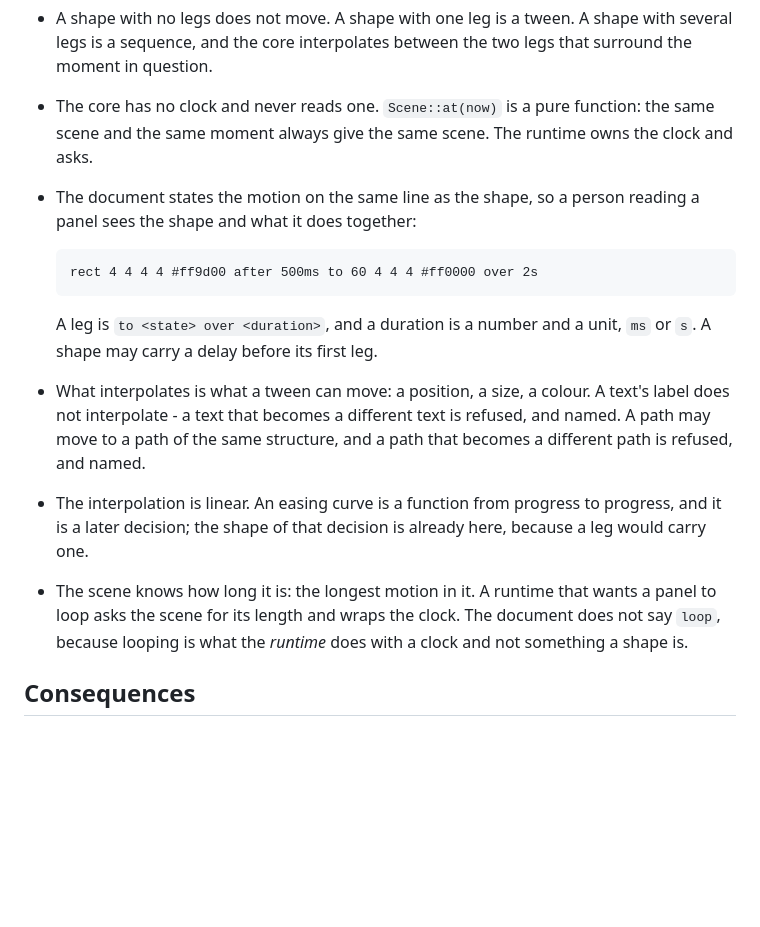
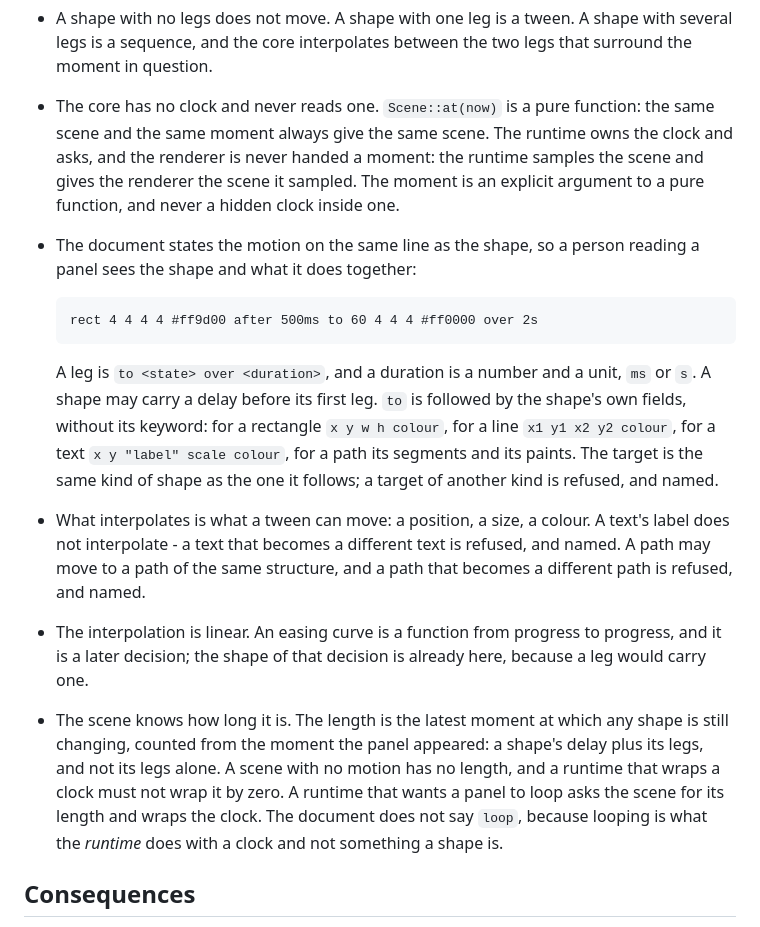
Before and after one commit to jimd-den/oko-minimal, a Markdown page: docs/adr/0008-a-shape-may-have-legs.md, the part around the change. Rendered like a GitHub page; blank space fills up the shorter version.

Commit message:
docs(adr): say what the review asked to be said
Three things the specification did not say, and should have:

- The `to` clause reuses the shape's own fields, without its keyword, and
  the target is the same kind of shape as the one it follows. Without that,
  two parsers can read the same document differently.
- The scene's length is the latest moment at which any shape is still
  changing, counted from the moment the panel appeared: a shape's delay
  plus its legs, and not its legs alone. The example reaches its final
  state at 2500ms, not at 2000ms, and a runtime that wrapped the clock by
  the longest `over` would stop before the shape got there. A scene with
  no motion has no length, and a runtime must not wrap a clock by zero.
- The renderer is never handed a moment. The runtime samples the scene and
  gives the renderer the scene it sampled, so the moment stays an explicit
  argument to a pure function and never a hidden clock inside one.

```diff
--- a/docs/adr/0008-a-shape-may-have-legs.md
+++ b/docs/adr/0008-a-shape-may-have-legs.md
@@ -34,7 +34,10 @@ time.**
   the two legs that surround the moment in question.
 - The core has no clock and never reads one. `Scene::at(now)` is a pure
   function: the same scene and the same moment always give the same scene.
-  The runtime owns the clock and asks.
+  The runtime owns the clock and asks, and the renderer is never handed a
+  moment: the runtime samples the scene and gives the renderer the scene it
+  sampled. The moment is an explicit argument to a pure function, and never
+  a hidden clock inside one.
 - The document states the motion on the same line as the shape, so a person
   reading a panel sees the shape and what it does together:
 
@@ -42,6 +45,11 @@ time.**
 
   A leg is `to <state> over <duration>`, and a duration is a number and a
   unit, `ms` or `s`. A shape may carry a delay before its first leg.
+  `to` is followed by the shape's own fields, without its keyword: for a
+  rectangle `x y w h colour`, for a line `x1 y1 x2 y2 colour`, for a text
+  `x y "label" scale colour`, for a path its segments and its paints. The
+  target is the same kind of shape as the one it follows; a target of
+  another kind is refused, and named.
 - What interpolates is what a tween can move: a position, a size, a colour.
   A text's label does not interpolate - a text that becomes a different text
   is refused, and named. A path may move to a path of the same structure, and
@@ -49,10 +57,14 @@ time.**
 - The interpolation is linear. An easing curve is a function from progress to
   progress, and it is a later decision; the shape of that decision is already
   here, because a leg would carry one.
-- The scene knows how long it is: the longest motion in it. A runtime that
-  wants a panel to loop asks the scene for its length and wraps the clock.
-  The document does not say `loop`, because looping is what the *runtime*
-  does with a clock and not something a shape is.
+- The scene knows how long it is. The length is the latest moment at which
+  any shape is still changing, counted from the moment the panel appeared:
+  a shape's delay plus its legs, and not its legs alone. A scene with no
+  motion has no length, and a runtime that wraps a clock must not wrap it
+  by zero. A runtime that wants a panel to loop asks the scene for its
+  length and wraps the clock. The document does not say `loop`, because
+  looping is what the *runtime* does with a clock and not something a shape
+  is.
 
 ## Consequences
 
```
